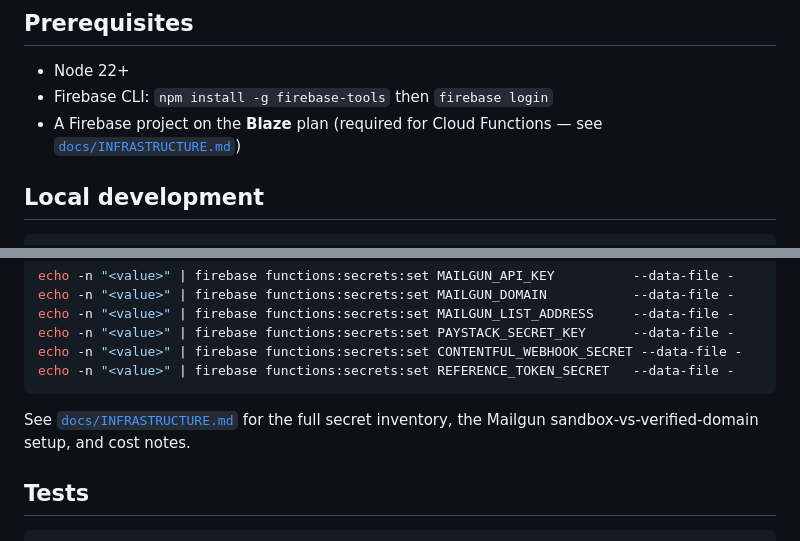
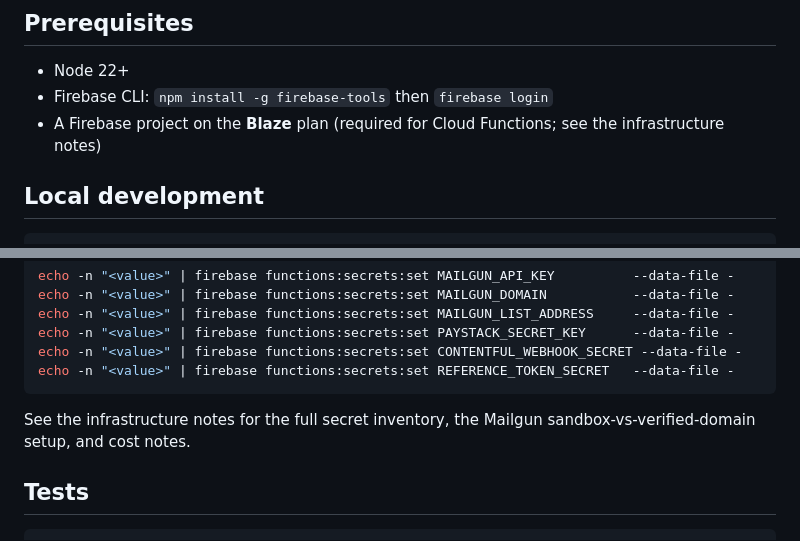
Before and after one commit to Builder106/STAIJA, a Markdown page: README.md, 2 parts joined by grey strips. Rendered like a GitHub page.

Commit message:
fix: update README for clarity on Firebase project requirements and infrastructure notes

````diff
--- a/README.md
+++ b/README.md
@@ -47,7 +47,7 @@ Recordings of the [E2E demo suite](./e2e) — generated by `npm run demo`, singl
 
 - Node 22+
 - Firebase CLI: `npm install -g firebase-tools` then `firebase login`
-- A Firebase project on the **Blaze** plan (required for Cloud Functions — see [`docs/INFRASTRUCTURE.md`](./docs/INFRASTRUCTURE.md))
+- A Firebase project on the **Blaze** plan (required for Cloud Functions; see the infrastructure notes)
 
 ## Local development
 
@@ -110,7 +110,7 @@ echo -n "<value>" | firebase functions:secrets:set CONTENTFUL_WEBHOOK_SECRET --d
 echo -n "<value>" | firebase functions:secrets:set REFERENCE_TOKEN_SECRET   --data-file -
 ```
 
-See [`docs/INFRASTRUCTURE.md`](./docs/INFRASTRUCTURE.md) for the full secret inventory, the Mailgun sandbox-vs-verified-domain setup, and cost notes.
+See the infrastructure notes for the full secret inventory, the Mailgun sandbox-vs-verified-domain setup, and cost notes.
 
 ## Tests
 
````
